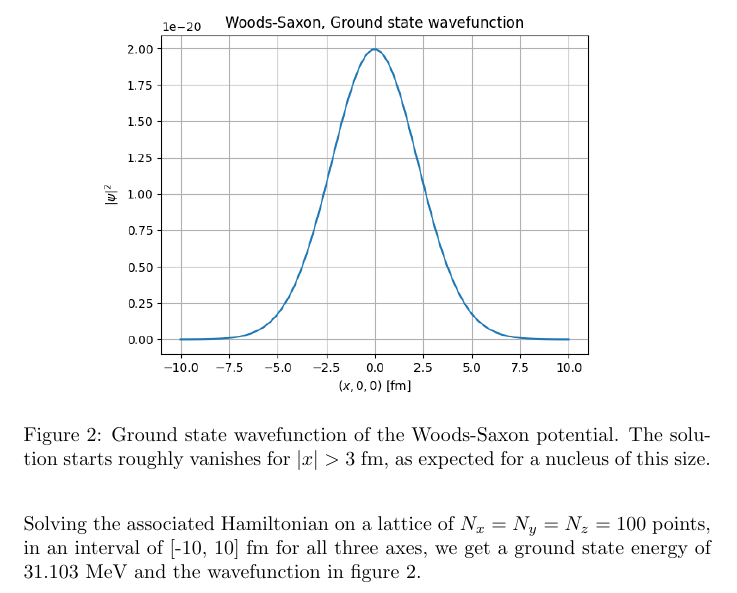
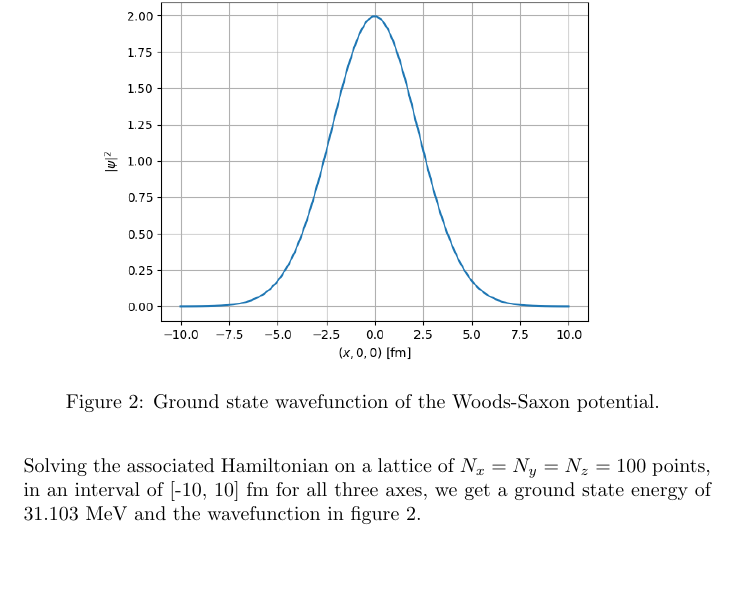
Before and after one commit to AlessandroSala/nuclearcgm, a LaTeX document (master.tex): part of page 10 of 10, cut so that both start at the same text, the shorter picture padded with empty space. Compiled offline with pdfLaTeX.

```diff
--- a/master.tex
+++ b/master.tex
@@ -314,7 +314,7 @@
 \begin{figure}
     \centering
     \includegraphics[width=0.8\textwidth]{figures/ws_gs.png}
-    \caption{\label{fig:ws_gs} Ground state wavefunction of the Woods-Saxon potential. The solution starts roughly vanishes for $|x|>3$ fm, as expected for a nucleus of this size.}
+    \caption{\label{fig:ws_gs} Ground state wavefunction of the Woods-Saxon potential. }
 \end{figure}
 
 
```
Also changed, not shown: master.pdf, 4 other files.
